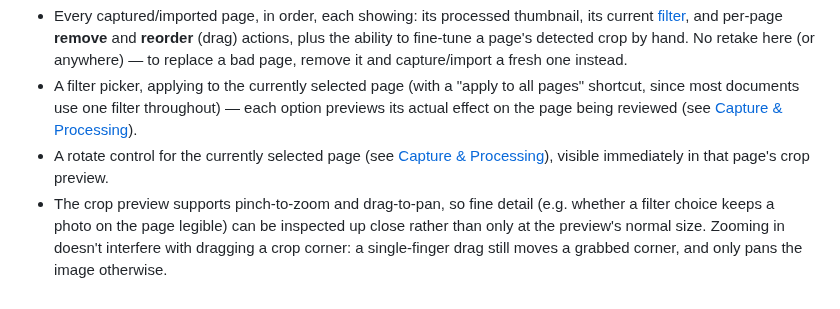
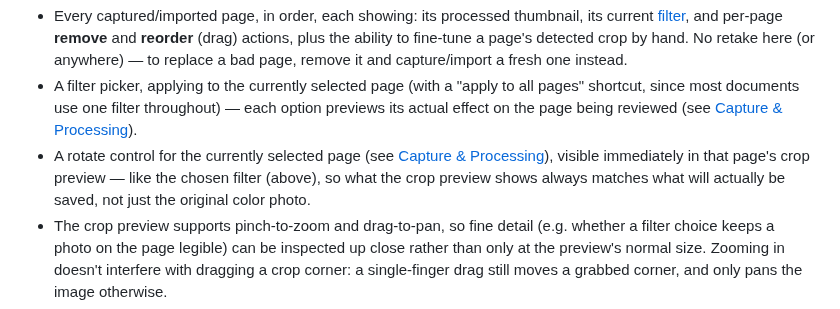
Before and after one commit to tomasbjerre/keepsheet, a Markdown page: specs/ui-flows.md, the part around the change. Rendered like a GitHub page.

```diff
--- a/specs/ui-flows.md
+++ b/specs/ui-flows.md
@@ -78,7 +78,9 @@ Reached from Capture's Done action, or directly from Home's Import.
   reviewed (see [Capture & Processing](capture-and-processing.md#document-filters)).
 - A rotate control for the currently selected page (see
   [Capture & Processing](capture-and-processing.md#page-rotation)),
-  visible immediately in that page's crop preview.
+  visible immediately in that page's crop preview — like the chosen
+  filter (above), so what the crop preview shows always matches what
+  will actually be saved, not just the original color photo.
 - The crop preview supports pinch-to-zoom and drag-to-pan, so fine detail
   (e.g. whether a filter choice keeps a photo on the page legible) can be
   inspected up close rather than only at the preview's normal size.
```
Also changed, not shown: docs/screenshots/6-page-review.jpg, docs/screenshots/7-page-review-crop.jpg, docs/screenshots/page-review-filters.jpg, docs/screenshots/page-review-rotated.jpg, docs/screenshots/page-review-viewer.jpg, docs/screenshots/page-review-zoomed.jpg, 5 other files.
